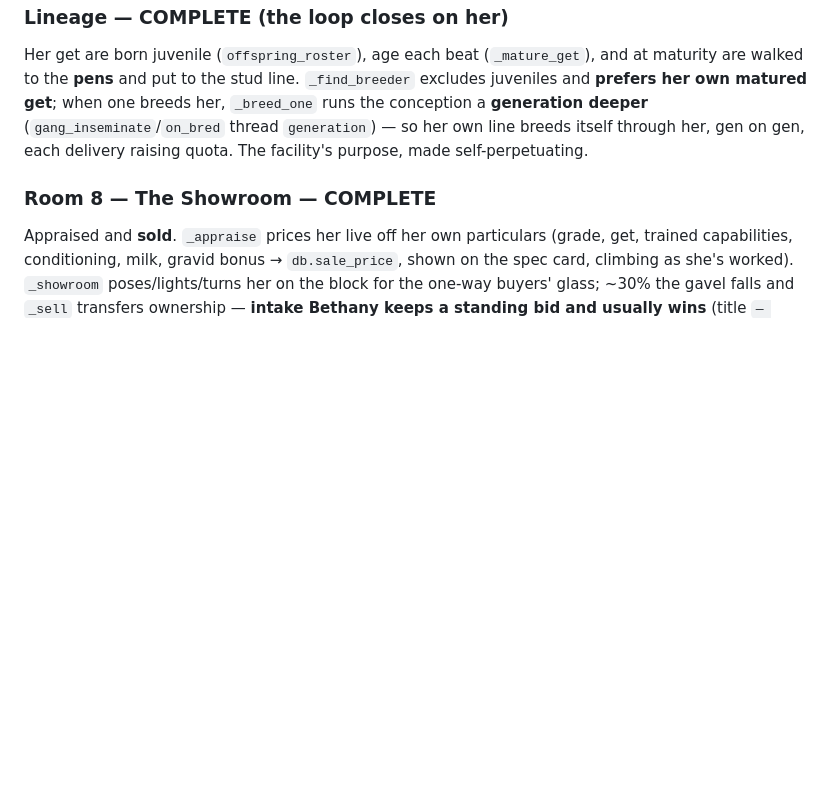
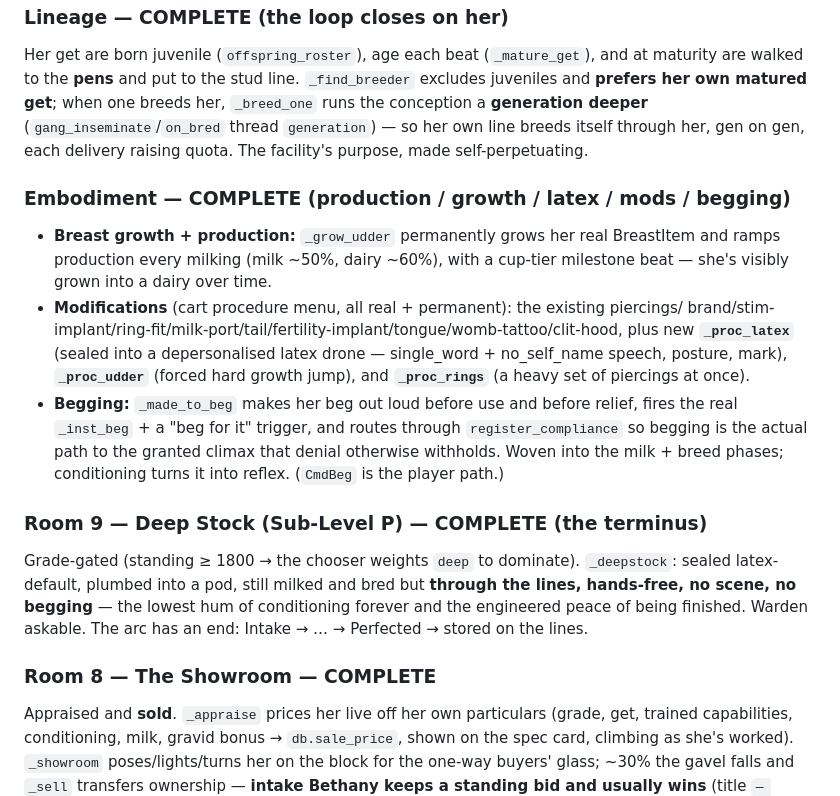
Before and after one commit to Laynie667/Re-Void, a Markdown page: mygame/world/REALM_DESIGN_BIBLE.md, the part around the change. Rendered like a GitHub page; blank space fills up the shorter version.

Commit message:
Docs: bible — embodiment systems + Deep Stock (room 9) logged
https://claude.ai/code/session_019ysAdhTYvknjpXz6NKeZRg

```diff
--- a/mygame/world/REALM_DESIGN_BIBLE.md
+++ b/mygame/world/REALM_DESIGN_BIBLE.md
@@ -295,6 +295,26 @@ conception a **generation deeper** (`gang_inseminate`/`on_bred` thread `generati
 her own line breeds itself through her, gen on gen, each delivery raising quota. The
 facility's purpose, made self-perpetuating.
 
+### Embodiment — COMPLETE (production / growth / latex / mods / begging)
+- **Breast growth + production:** `_grow_udder` permanently grows her real BreastItem and
+  ramps production every milking (milk ~50%, dairy ~60%), with a cup-tier milestone beat —
+  she's visibly grown into a dairy over time.
+- **Modifications** (cart procedure menu, all real + permanent): the existing piercings/
+  brand/stim-implant/ring-fit/milk-port/tail/fertility-implant/tongue/womb-tattoo/clit-hood,
+  plus new **`_proc_latex`** (sealed into a depersonalised latex drone — single_word +
+  no_self_name speech, posture, mark), **`_proc_udder`** (forced hard growth jump), and
+  **`_proc_rings`** (a heavy set of piercings at once).
+- **Begging:** `_made_to_beg` makes her beg out loud before use and before relief, fires the
+  real `_inst_beg` + a "beg for it" trigger, and routes through `register_compliance` so
+  begging is the actual path to the granted climax that denial otherwise withholds. Woven
+  into the milk + breed phases; conditioning turns it into reflex. (`CmdBeg` is the player path.)
+
+### Room 9 — Deep Stock (Sub-Level P) — COMPLETE (the terminus)
+Grade-gated (standing ≥ 1800 → the chooser weights `deep` to dominate). `_deepstock`: sealed
+latex-default, plumbed into a pod, still milked and bred but **through the lines, hands-free,
+no scene, no begging** — the lowest hum of conditioning forever and the engineered peace of
+being finished. Warden askable. The arc has an end: Intake → … → Perfected → stored on the lines.
+
 ### Room 8 — The Showroom — COMPLETE
 Appraised and **sold**. `_appraise` prices her live off her own particulars (grade, get,
 trained capabilities, conditioning, milk, gravid bonus → `db.sale_price`, shown on the
```
